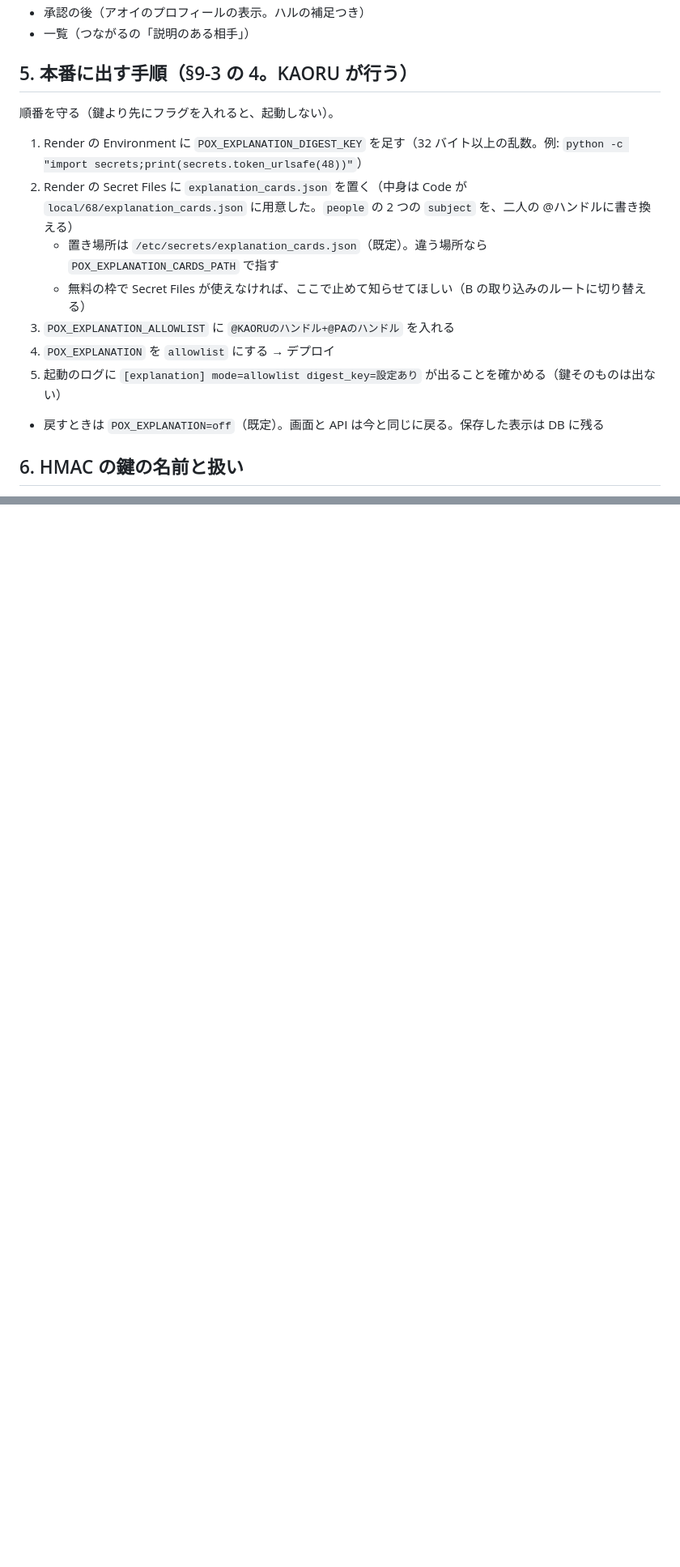
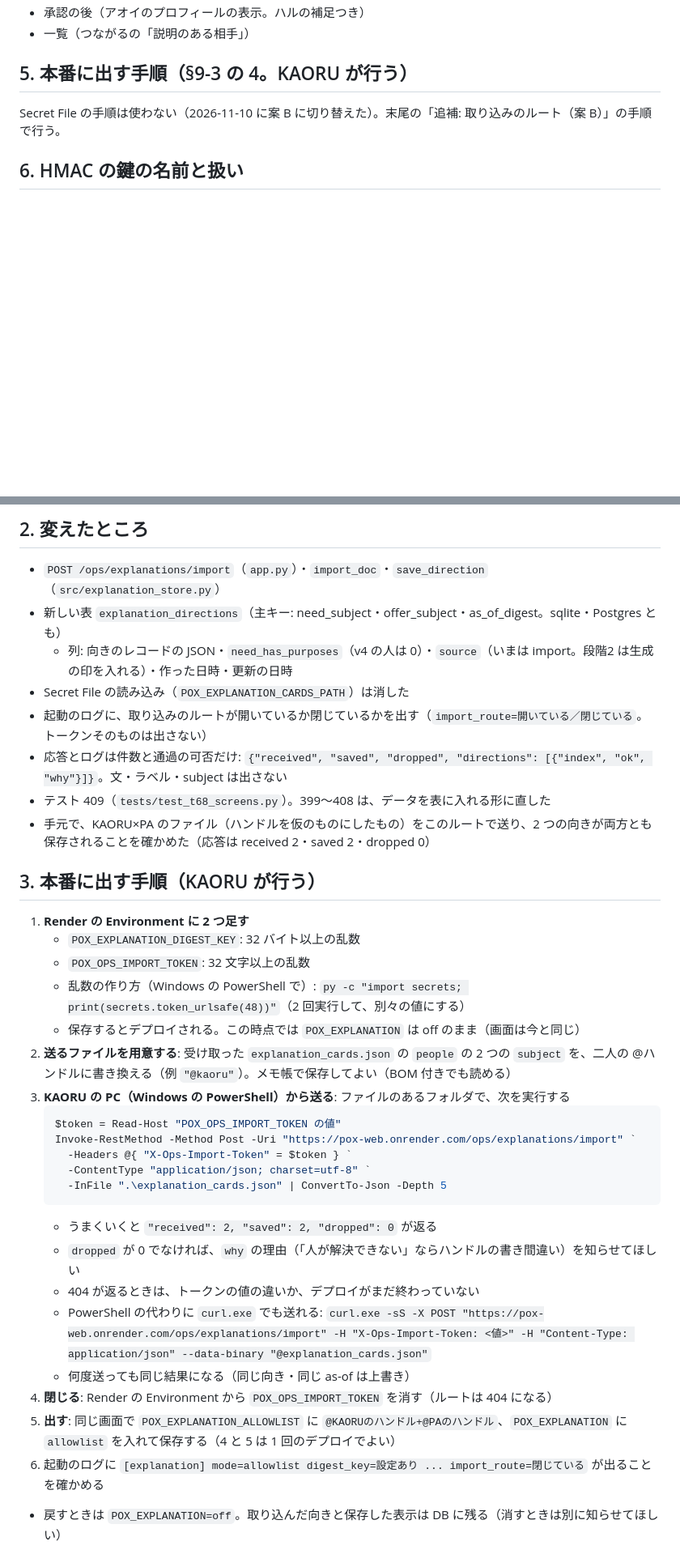
Before and after one commit to PoX-Praxis/matching-program, a Markdown page: docs/reports/68.md, 2 parts joined by grey strips. Shown at 81% size. Rendered like a GitHub page; blank space fills up the shorter version.

Commit message:
報告68 追補: 取り込みのルート（案 B）と、本番に出す手順（Windows から送るコマンド）
Co-Authored-By: Claude Opus 5.5 <noreply@anthropic.com>
Claude-Session: https://claude.ai/code/session_01NiS8n7oAx8DrDNBkoEvbA5

````diff
--- a/docs/reports/68.md
+++ b/docs/reports/68.md
@@ -209,16 +209,7 @@ KAORU の確認（2026-11-09）: 読み込みは A（Render の Secret File。
 
 ## 5. 本番に出す手順（§9-3 の 4。KAORU が行う）
 
-順番を守る（鍵より先にフラグを入れると、起動しない）。
-
-1. Render の Environment に `POX_EXPLANATION_DIGEST_KEY` を足す（32 バイト以上の乱数。例: `python -c "import secrets;print(secrets.token_urlsafe(48))"`）
-2. Render の Secret Files に `explanation_cards.json` を置く（中身は Code が `local/68/explanation_cards.json` に用意した。`people` の 2 つの `subject` を、二人の @ハンドルに書き換える）
-   - 置き場所は `/etc/secrets/explanation_cards.json`（既定）。違う場所なら `POX_EXPLANATION_CARDS_PATH` で指す
-   - 無料の枠で Secret Files が使えなければ、ここで止めて知らせてほしい（B の取り込みのルートに切り替える）
-3. `POX_EXPLANATION_ALLOWLIST` に `@KAORUのハンドル+@PAのハンドル` を入れる
-4. `POX_EXPLANATION` を `allowlist` にする → デプロイ
-5. 起動のログに `[explanation] mode=allowlist digest_key=設定あり` が出ることを確かめる（鍵そのものは出ない）
-- 戻すときは `POX_EXPLANATION=off`（既定）。画面と API は今と同じに戻る。保存した表示は DB に残る
+Secret File の手順は使わない（2026-11-10 に案 B に切り替えた）。末尾の「追補: 取り込みのルート（案 B）」の手順で行う。
 
 ## 6. HMAC の鍵の名前と扱い
 
@@ -237,0 +248,36 @@ KAORU の確認（2026-11-09）: 読み込みは A（Render の Secret File。
+## 2. 変えたところ
+
+- `POST /ops/explanations/import`（`app.py`）・`import_doc`・`save_direction`（`src/explanation_store.py`）
+- 新しい表 `explanation_directions`（主キー: need_subject・offer_subject・as_of_digest。sqlite・Postgres とも）
+  - 列: 向きのレコードの JSON・`need_has_purposes`（v4 の人は 0）・`source`（いまは import。段階2 は生成の印を入れる）・作った日時・更新の日時
+- Secret File の読み込み（`POX_EXPLANATION_CARDS_PATH`）は消した
+- 起動のログに、取り込みのルートが開いているか閉じているかを出す（`import_route=開いている／閉じている`。トークンそのものは出さない）
+- 応答とログは件数と通過の可否だけ: `{"received", "saved", "dropped", "directions": [{"index", "ok", "why"}]}`。文・ラベル・subject は出さない
+- テスト 409（`tests/test_t68_screens.py`）。399〜408 は、データを表に入れる形に直した
+- 手元で、KAORU×PA のファイル（ハンドルを仮のものにしたもの）をこのルートで送り、2 つの向きが両方とも保存されることを確かめた（応答は received 2・saved 2・dropped 0）
+
+## 3. 本番に出す手順（KAORU が行う）
+
+1. **Render の Environment に 2 つ足す**
+   - `POX_EXPLANATION_DIGEST_KEY`: 32 バイト以上の乱数
+   - `POX_OPS_IMPORT_TOKEN`: 32 文字以上の乱数
+   - 乱数の作り方（Windows の PowerShell で）: `py -c "import secrets; print(secrets.token_urlsafe(48))"`（2 回実行して、別々の値にする）
+   - 保存するとデプロイされる。この時点では `POX_EXPLANATION` は off のまま（画面は今と同じ）
+2. **送るファイルを用意する**: 受け取った `explanation_cards.json` の `people` の 2 つの `subject` を、二人の @ハンドルに書き換える（例 `"@kaoru"`）。メモ帳で保存してよい（BOM 付きでも読める）
+3. **KAORU の PC（Windows の PowerShell）から送る**: ファイルのあるフォルダで、次を実行する
+   ```powershell
+   $token = Read-Host "POX_OPS_IMPORT_TOKEN の値"
+   Invoke-RestMethod -Method Post -Uri "https://pox-web.onrender.com/ops/explanations/import" `
+     -Headers @{ "X-Ops-Import-Token" = $token } `
+     -ContentType "application/json; charset=utf-8" `
+     -InFile ".\explanation_cards.json" | ConvertTo-Json -Depth 5
+   ```
+   - うまくいくと `"received": 2, "saved": 2, "dropped": 0` が返る
+   - `dropped` が 0 でなければ、`why` の理由（「人が解決できない」ならハンドルの書き間違い）を知らせてほしい
+   - 404 が返るときは、トークンの値の違いか、デプロイがまだ終わっていない
+   - PowerShell の代わりに `curl.exe` でも送れる: `curl.exe -sS -X POST "https://pox-web.onrender.com/ops/explanations/import" -H "X-Ops-Import-Token: <値>" -H "Content-Type: application/json" --data-binary "@explanation_cards.json"`
+   - 何度送っても同じ結果になる（同じ向き・同じ as-of は上書き）
+4. **閉じる**: Render の Environment から `POX_OPS_IMPORT_TOKEN` を消す（ルートは 404 になる）
+5. **出す**: 同じ画面で `POX_EXPLANATION_ALLOWLIST` に `@KAORUのハンドル+@PAのハンドル`、`POX_EXPLANATION` に `allowlist` を入れて保存する（4 と 5 は 1 回のデプロイでよい）
+6. 起動のログに `[explanation] mode=allowlist digest_key=設定あり ... import_route=閉じている` が出ることを確かめる
+- 戻すときは `POX_EXPLANATION=off`。取り込んだ向きと保存した表示は DB に残る（消すときは別に知らせてほしい）
````
Also changed, not shown: other parts of docs/reports/68.md (+23 -4 lines).
